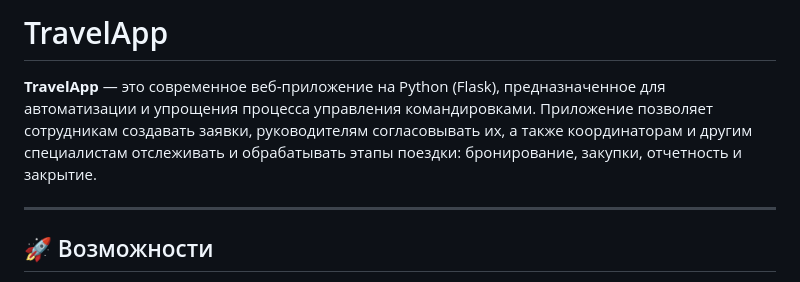
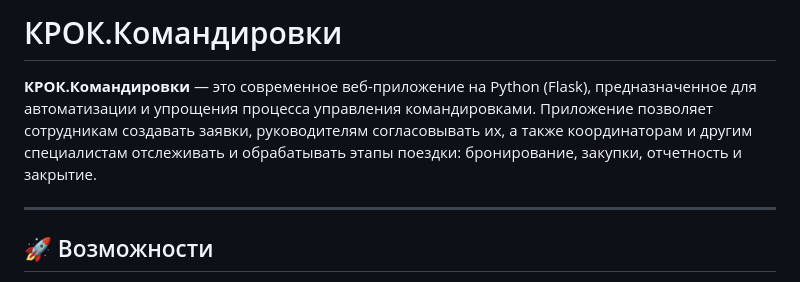
Before and after one commit to petus1/krok_project, a Markdown page: README.md, the part around the change. Rendered like a GitHub page.

Commit message:
docs: обновление readme.md с новым названием проекта

```diff
--- a/README.md
+++ b/README.md
@@ -1,6 +1,6 @@
-# TravelApp
+# КРОК.Командировки
 
-**TravelApp** — это современное веб-приложение на Python (Flask), предназначенное для автоматизации и упрощения процесса управления командировками. Приложение позволяет сотрудникам создавать заявки, руководителям согласовывать их, а также координаторам и другим специалистам отслеживать и обрабатывать этапы поездки: бронирование, закупки, отчетность и закрытие.
+**КРОК.Командировки** — это современное веб-приложение на Python (Flask), предназначенное для автоматизации и упрощения процесса управления командировками. Приложение позволяет сотрудникам создавать заявки, руководителям согласовывать их, а также координаторам и другим специалистам отслеживать и обрабатывать этапы поездки: бронирование, закупки, отчетность и закрытие.
 
 ---
 
```
